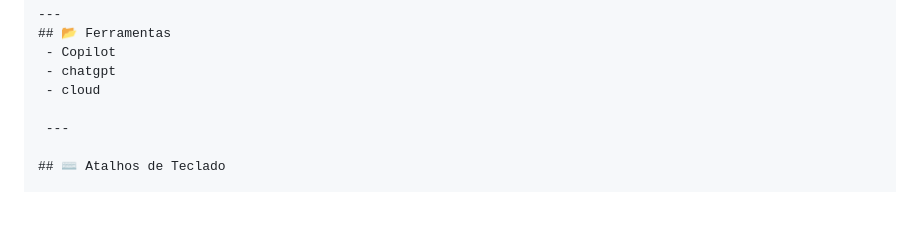
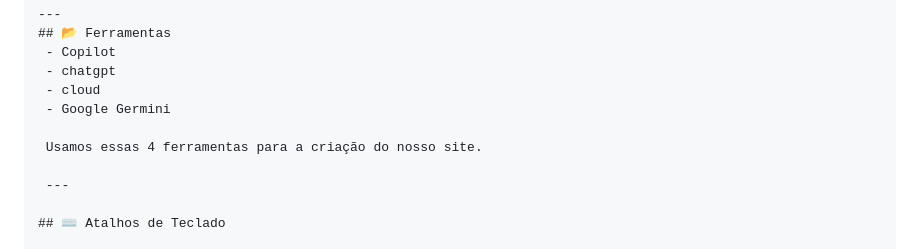
Before and after one commit to cesinhaclb/Engenharia_de_Prompt_e_Aplica-o_AI, a Markdown page: PROJETO/README.md, the part around the change. GitHub-like rendering; blank space fills up the shorter version.

```diff
--- a/PROJETO/README.md
+++ b/PROJETO/README.md
@@ -133,6 +133,9 @@ python -m http.server 8000
  - Copilot
  - chatgpt
  - cloud
+ - Google Germini
+
+ Usamos essas 4 ferramentas para a criação do nosso site.
 
  ---
 
```
